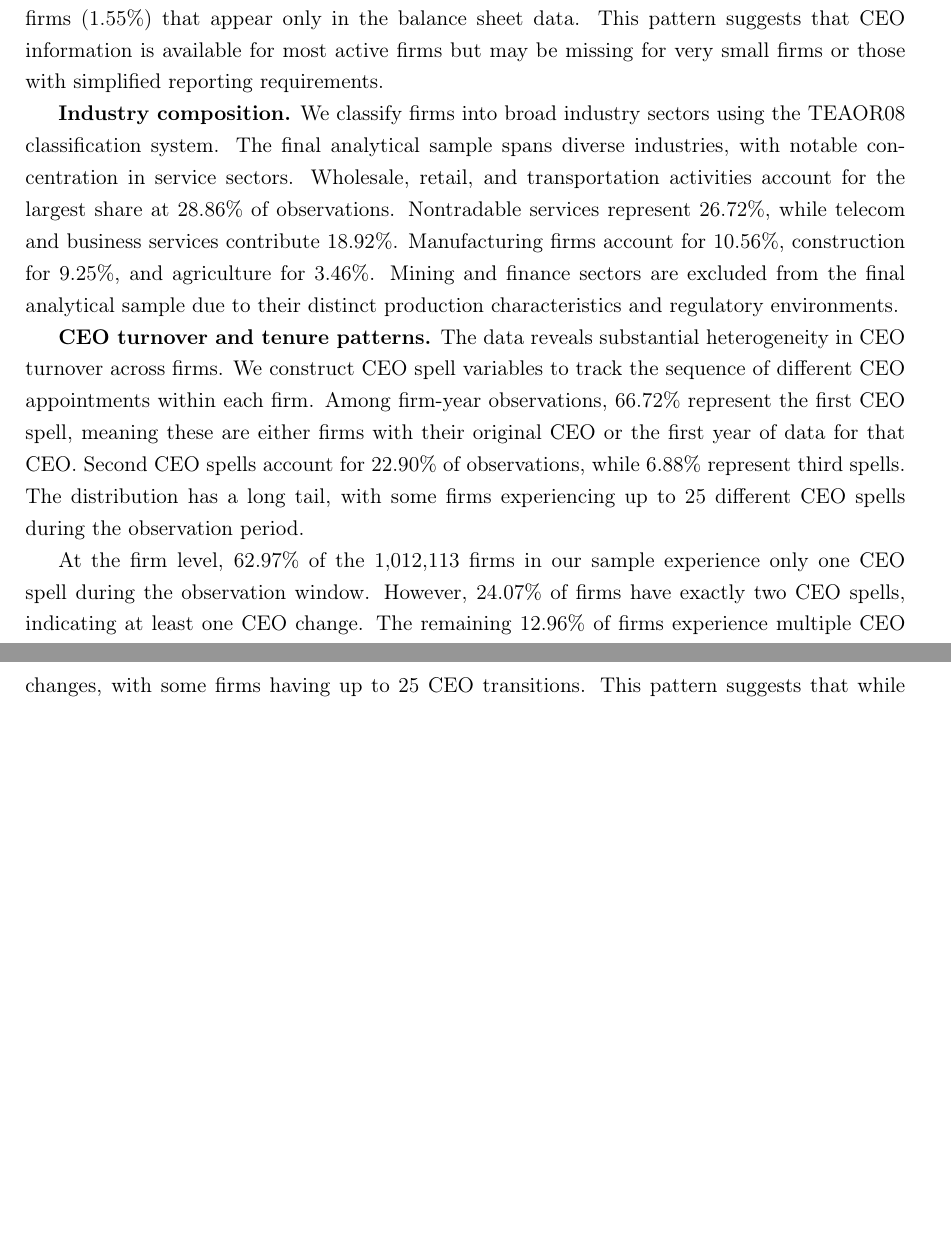
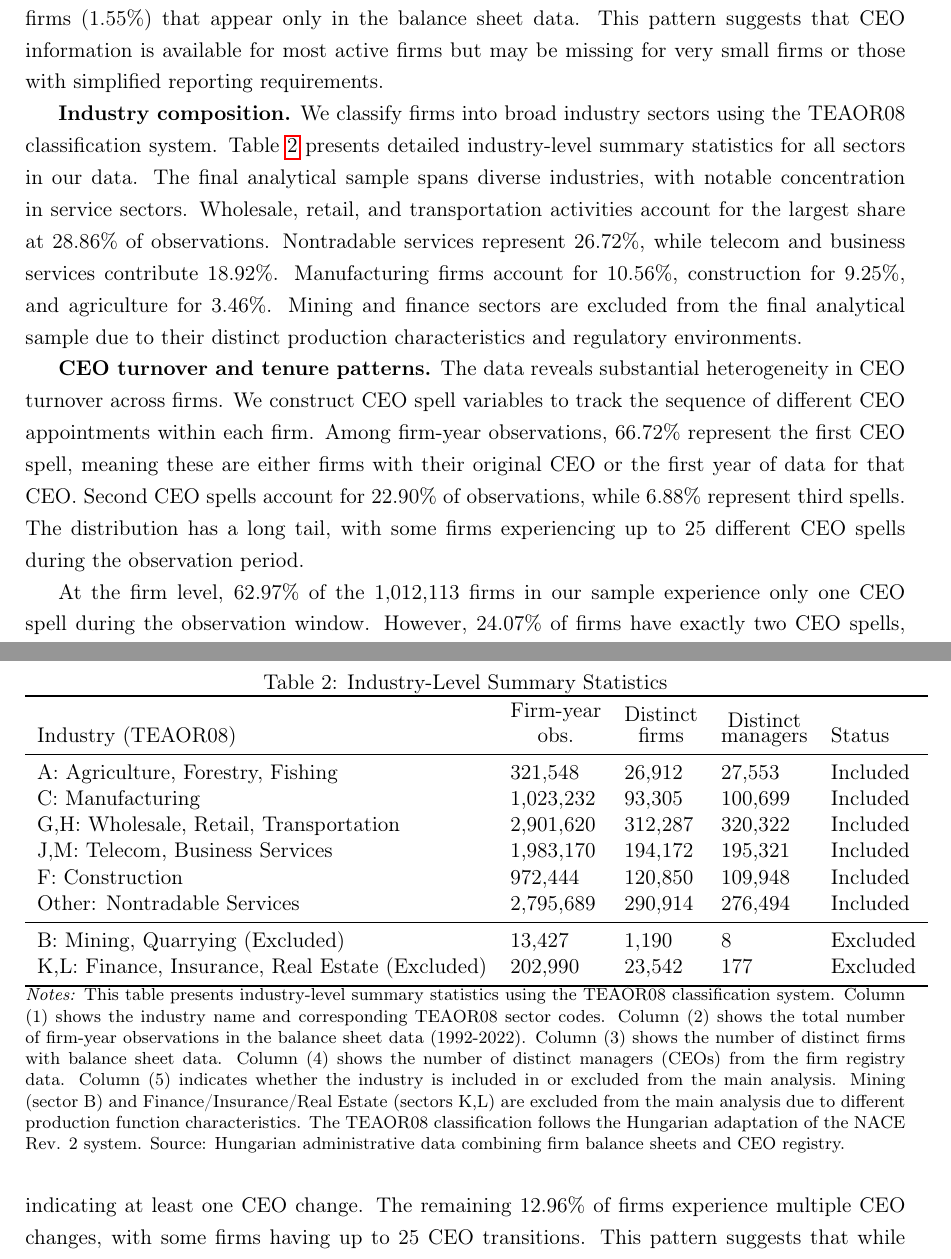
Before and after one commit to korenmiklos/ceo-value, a LaTeX paper (output/paper.tex, which reads output/table/table2.tex): two parts of pages 8 and 9 of 23, joined at a grey line, cut so that both start at the same text, the shorter picture padded with empty space. Compiled offline with pdfLaTeX.

Commit message:
Add industry-level summary statistics (Table 2) and update documentation
Resolves #13

- Implement Exhibit 2: Industry-Level Summary Statistics using TEAOR08 classification
- Create code/exhibit/table2.do to generate comprehensive industry statistics
- Add table2.tex to paper with proper LaTeX formatting and table notes
- Update README.md to correctly reference table1.do and table2.do
- Update CLAUDE.md with exhibit generation instructions and LaTeX formatting preferences
- Add table2 dependency to Makefile for proper build automation

🤖 Generated with [Claude Code](https://claude.ai/code)

Co-Authored-By: Claude <noreply@anthropic.com>

```diff
--- a/output/paper.tex
+++ b/output/paper.tex
@@ -132,7 +132,9 @@ The CEO data reveals substantial variation in the number of CEOs per firm-year.
 
 At the firm level, the match rates are more favorable. Among the 1,200,145 unique firms in our combined dataset, 942,684 firms (78.55\%) have information in both datasets. The remaining firms are split between 238,852 firms (19.90\%) that appear only in the CEO registry and 18,609 firms (1.55\%) that appear only in the balance sheet data. This pattern suggests that CEO information is available for most active firms but may be missing for very small firms or those with simplified reporting requirements.
 
-\textbf{Industry composition.} We classify firms into broad industry sectors using the TEAOR08 classification system. The final analytical sample spans diverse industries, with notable concentration in service sectors. Wholesale, retail, and transportation activities account for the largest share at 28.86\% of observations. Nontradable services represent 26.72\%, while telecom and business services contribute 18.92\%. Manufacturing firms account for 10.56\%, construction for 9.25\%, and agriculture for 3.46\%. Mining and finance sectors are excluded from the final analytical sample due to their distinct production characteristics and regulatory environments.
+\textbf{Industry composition.} We classify firms into broad industry sectors using the TEAOR08 classification system. Table \ref{tab:industry_stats} presents detailed industry-level summary statistics for all sectors in our data. The final analytical sample spans diverse industries, with notable concentration in service sectors. Wholesale, retail, and transportation activities account for the largest share at 28.86\% of observations. Nontradable services represent 26.72\%, while telecom and business services contribute 18.92\%. Manufacturing firms account for 10.56\%, construction for 9.25\%, and agriculture for 3.46\%. Mining and finance sectors are excluded from the final analytical sample due to their distinct production characteristics and regulatory environments.
+
+\input{table/table2}
 
 \textbf{CEO turnover and tenure patterns.} The data reveals substantial heterogeneity in CEO turnover across firms. We construct CEO spell variables to track the sequence of different CEO appointments within each firm. Among firm-year observations, 66.72\% represent the first CEO spell, meaning these are either firms with their original CEO or the first year of data for that CEO. Second CEO spells account for 22.90\% of observations, while 6.88\% represent third spells. The distribution has a long tail, with some firms experiencing up to 25 different CEO spells during the observation period.
 
--- /dev/null
+++ b/output/table/table2.tex
@@ -0,0 +1,24 @@
+\begin{table}[htbp]
+\centering
+\caption{Industry-Level Summary Statistics}
+\label{tab:industry_stats}
+\begin{tabular}{*{5}{l}}
+\toprule
+Industry (TEAOR08) & \shortstack{Firm-year\\obs.} & \shortstack{Distinct\\firms} & \shortstack{Distinct\\managers} & Status \\
+\midrule
+A: Agriculture, Forestry, Fishing &      321,548 &       26,912 &       27,553 & Included \\
+C: Manufacturing &    1,023,232 &       93,305 &      100,699 & Included \\
+G,H: Wholesale, Retail, Transportation &    2,901,620 &      312,287 &      320,322 & Included \\
+J,M: Telecom, Business Services &    1,983,170 &      194,172 &      195,321 & Included \\
+F: Construction &      972,444 &      120,850 &      109,948 & Included \\
+Other: Nontradable Services &    2,795,689 &      290,914 &      276,494 & Included \\
+\midrule
+B: Mining, Quarrying (Excluded) &       13,427 &        1,190 &            8 & Excluded \\
+K,L: Finance, Insurance, Real Estate (Excluded) &      202,990 &       23,542 &          177 & Excluded \\
+\bottomrule
+\end{tabular}
+\begin{minipage}{\textwidth}
+\footnotesize
+\textit{Notes:} This table presents industry-level summary statistics using the TEAOR08 classification system. Column (1) shows the industry name and corresponding TEAOR08 sector codes. Column (2) shows the total number of firm-year observations in the balance sheet data (1992-2022). Column (3) shows the number of distinct firms with balance sheet data. Column (4) shows the number of distinct managers (CEOs) from the firm registry data. Column (5) indicates whether the industry is included in or excluded from the main analysis. Mining (sector B) and Finance/Insurance/Real Estate (sectors K,L) are excluded from the main analysis due to different production function characteristics. The TEAOR08 classification follows the Hungarian adaptation of the NACE Rev. 2 system. Source: Hungarian administrative data combining firm balance sheets and CEO registry.
+\end{minipage}
+\end{table}
```
Also changed, not shown: CLAUDE.md (+30 -3 lines), Makefile, README.md, output/paper.pdf, 1 other file.
